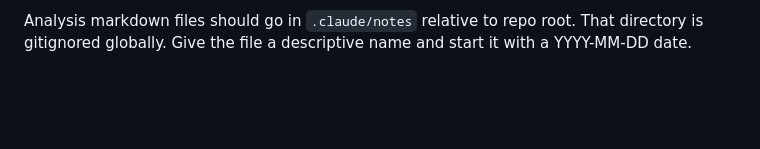
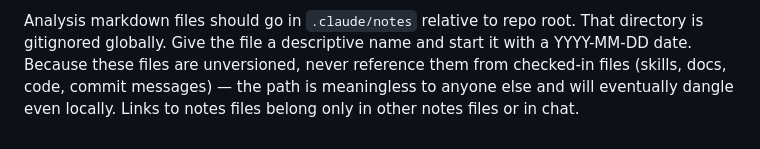
Before and after one commit to david-crespo/dotfiles, a Markdown page: claude/CLAUDE.md, the part around the change. Rendered like a GitHub page; blank space fills up the shorter version.

Commit message:
don't mention unversioned notes files in versioned files

```diff
--- a/claude/CLAUDE.md
+++ b/claude/CLAUDE.md
@@ -147,4 +147,7 @@ The point is to produce a solid design and make the case for it.
 
 Analysis markdown files should go in `.claude/notes` relative to repo root. That
 directory is gitignored globally. Give the file a descriptive name and start it
-with a YYYY-MM-DD date.
+with a YYYY-MM-DD date. Because these files are unversioned, never reference
+them from checked-in files (skills, docs, code, commit messages) — the path is
+meaningless to anyone else and will eventually dangle even locally. Links to
+notes files belong only in other notes files or in chat.
```
Also changed, not shown: 1 other file.
